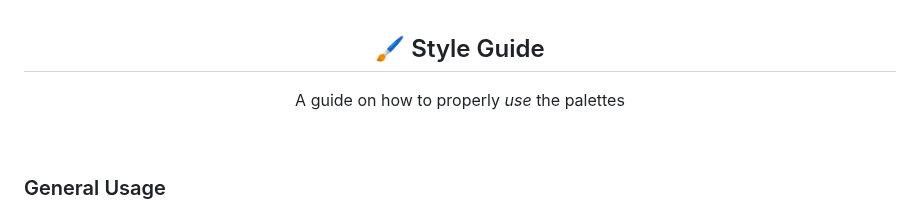
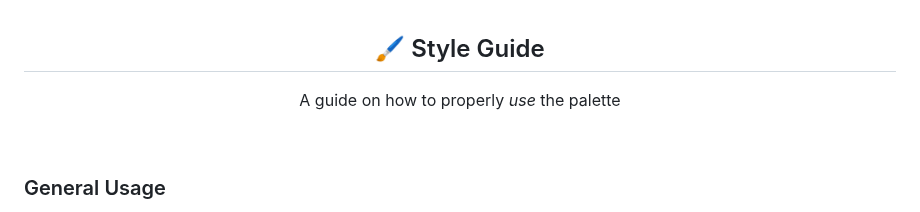
Before and after one commit to catppuccin/catppuccin, a Markdown page: docs/style-guide.md, the part around the change. Drawn GitHub-style.

Commit message:
chore: remove usage of `palettes`
How many staff members does it take to standardise palettes/palette?

```diff
--- a/docs/style-guide.md
+++ b/docs/style-guide.md
@@ -4,7 +4,7 @@
 
 
 <p align="center">
-	A guide on how to properly <i>use</i> the palettes
+	A guide on how to properly <i>use</i> the palette
 </p>
 
 &nbsp;
```
